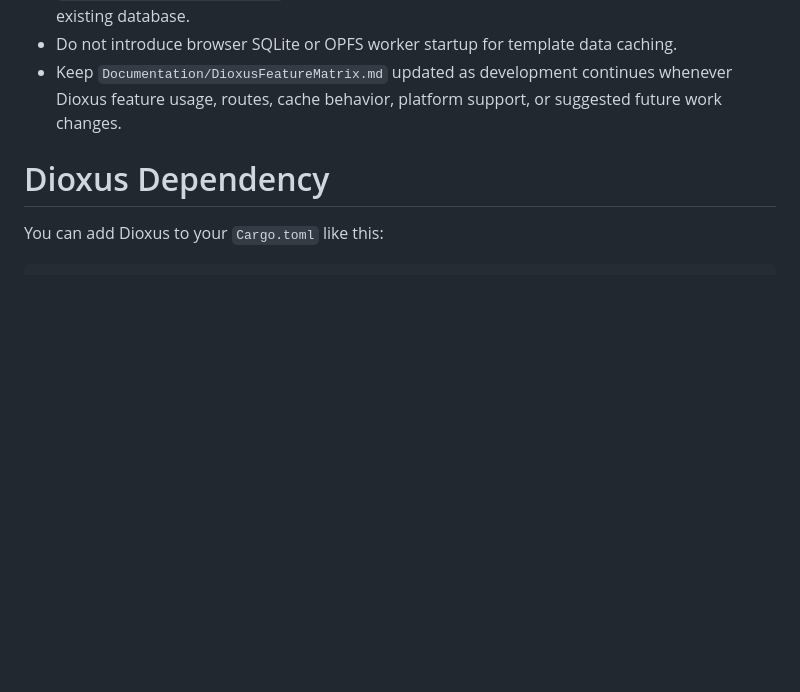
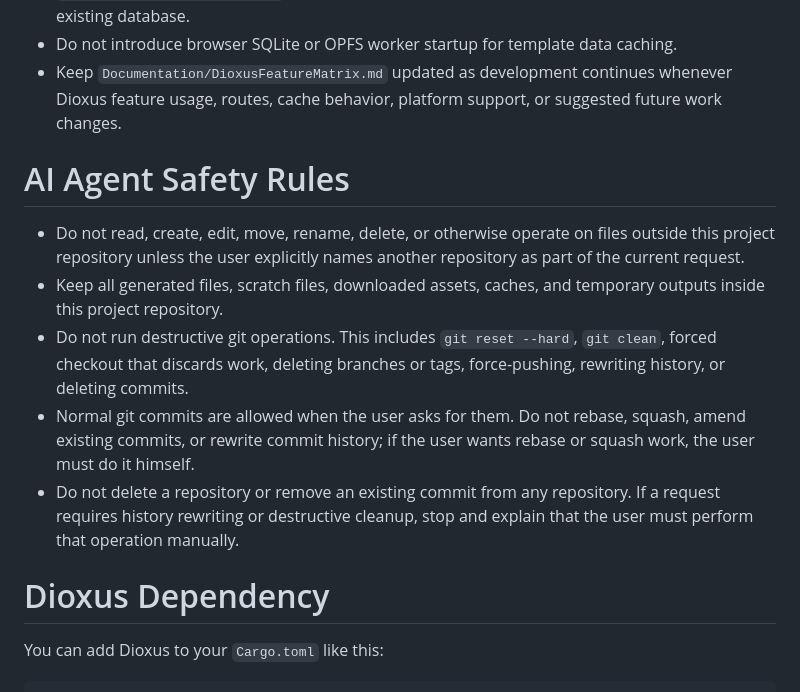
Before and after one commit to SamuelAsherRivello/bitcoin-lightning-pirate-trading-game, a Markdown page: AGENTS.md, the part around the change. Rendered like a GitHub page; blank space fills up the shorter version.

Commit message:
Add AI agent safety rules

```diff
--- a/AGENTS.md
+++ b/AGENTS.md
@@ -18,6 +18,14 @@ Provide concise code examples with detailed descriptions
 * Keep first-time native database/schema/seed setup in the clearly named `create_database_if_missing()` service method. Normal reads should not recreate or reseed an existing database.
 * Do not introduce browser SQLite or OPFS worker startup for template data caching.
 * Keep `Documentation/DioxusFeatureMatrix.md` updated as development continues whenever Dioxus feature usage, routes, cache behavior, platform support, or suggested future work changes.
+
+# AI Agent Safety Rules
+
+* Do not read, create, edit, move, rename, delete, or otherwise operate on files outside this project repository unless the user explicitly names another repository as part of the current request.
+* Keep all generated files, scratch files, downloaded assets, caches, and temporary outputs inside this project repository.
+* Do not run destructive git operations. This includes `git reset --hard`, `git clean`, forced checkout that discards work, deleting branches or tags, force-pushing, rewriting history, or deleting commits.
+* Normal git commits are allowed when the user asks for them. Do not rebase, squash, amend existing commits, or rewrite commit history; if the user wants rebase or squash work, the user must do it himself.
+* Do not delete a repository or remove an existing commit from any repository. If a request requires history rewriting or destructive cleanup, stop and explain that the user must perform that operation manually.
 
 # Dioxus Dependency
 
```
